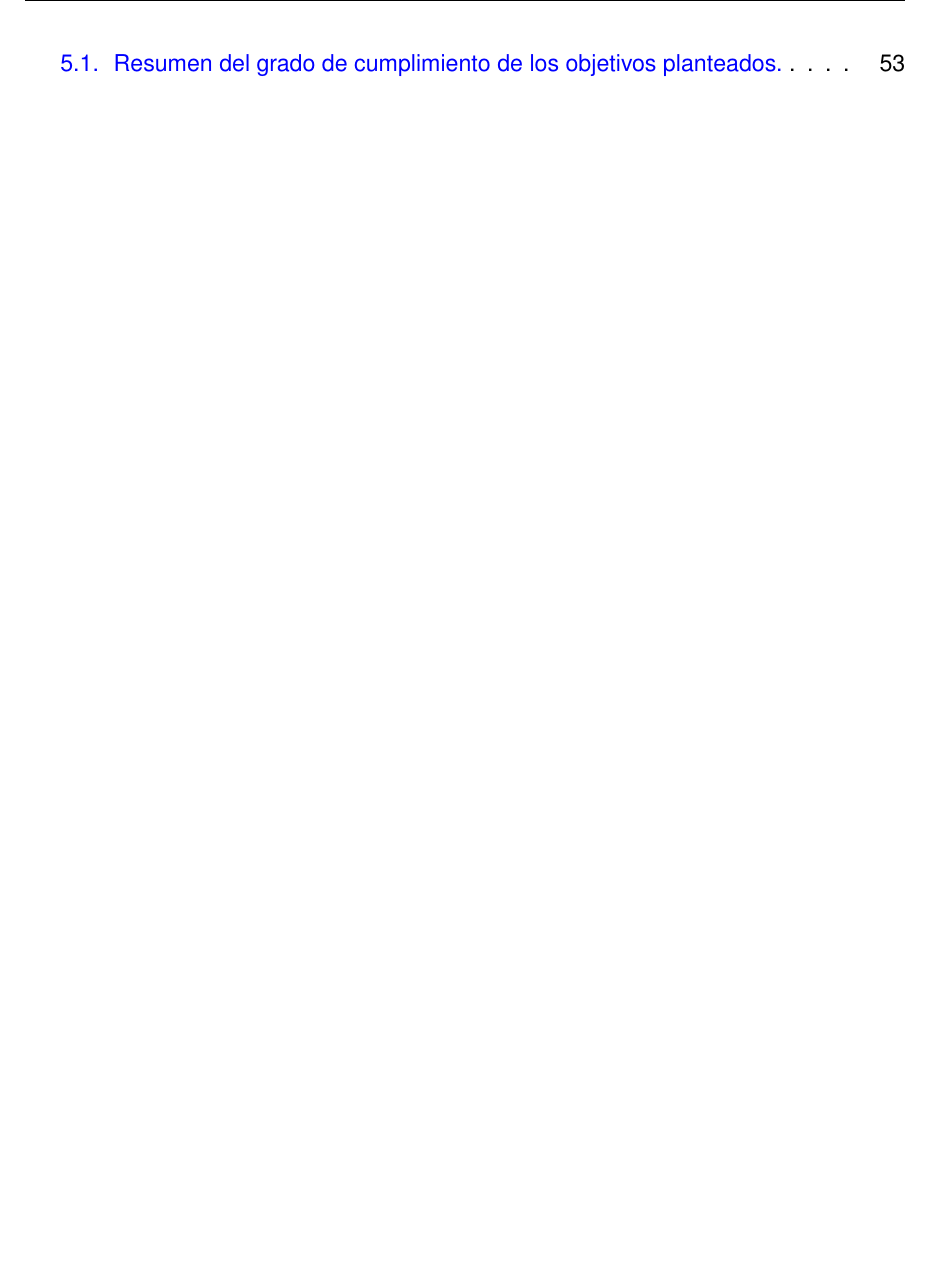
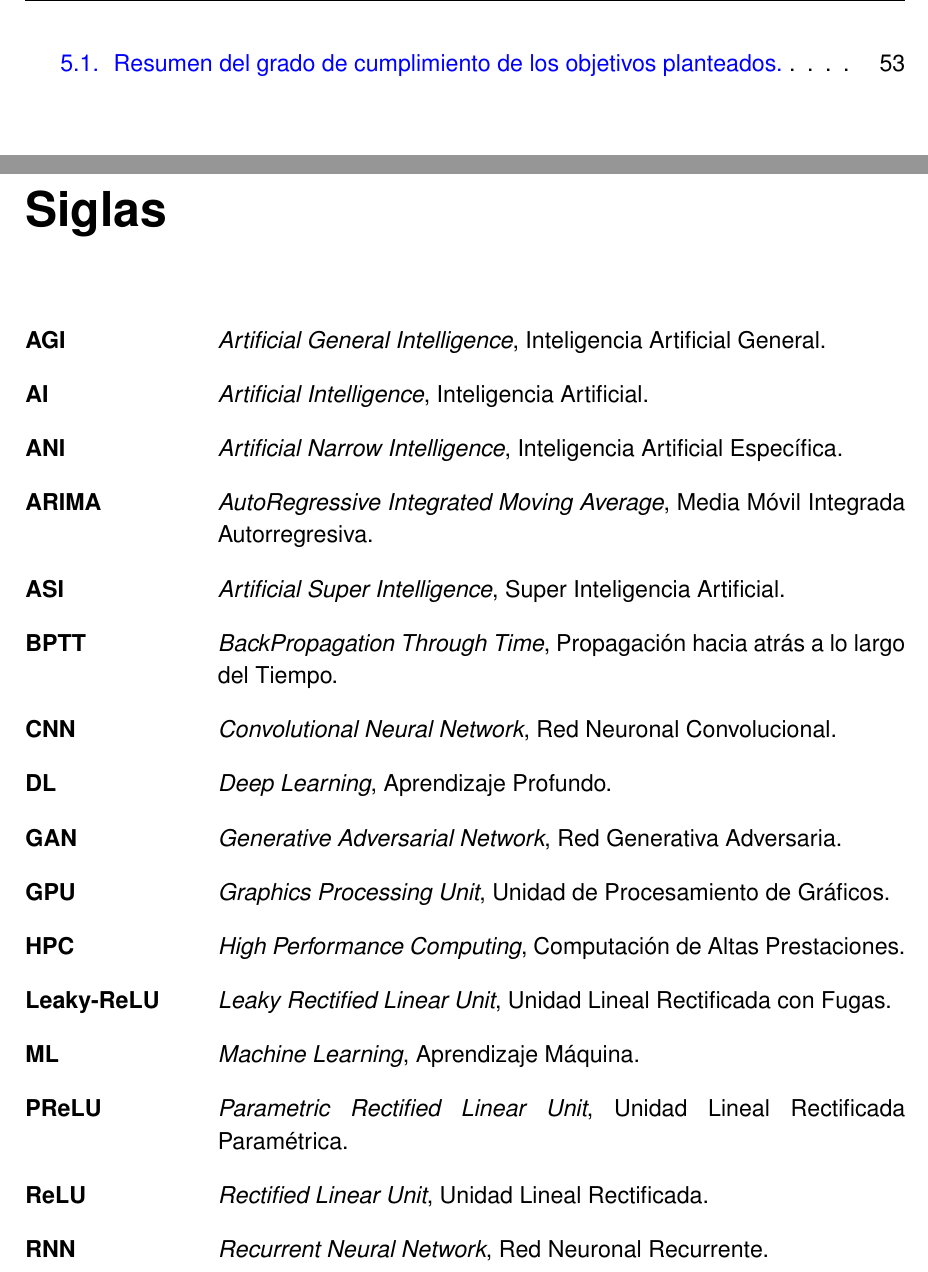
Before and after one commit to JGS9515/tfm_doc, a LaTeX thesis (main.tex, which reads Capitulos/Siglas.tex): part of page 12 of 76 before the commit and two parts of pages 12 and 13 of 78 after it, the two joined at a grey line, cut so that both start at the same text. Compiled offline with pdfLaTeX.

Commit message:
Add glossary of acronyms and update main.tex
Introduces Capitulos/Siglas.tex with a glossary of technical acronyms and their definitions. Updates main.tex to reference the new chapter, and adds generated LaTeX auxiliary files resulting from the build process.

```diff
--- /dev/null
+++ b/Capitulos/Siglas.tex
@@ -0,0 +1,36 @@
+\chapter*{Siglas}
+\addcontentsline{toc}{chapter}{Siglas}
+
+\begin{description}[labelwidth=3cm,leftmargin=3.5cm,style=nextline]
+
+\item[\textbf{AGI}] \textit{Artificial General Intelligence}, Inteligencia Artificial General.
+
+\item[\textbf{AI}] \textit{Artificial Intelligence}, Inteligencia Artificial.
+
+\item[\textbf{ANI}] \textit{Artificial Narrow Intelligence}, Inteligencia Artificial Específica.
+
+\item[\textbf{ARIMA}] \textit{AutoRegressive Integrated Moving Average}, Media Móvil Integrada Autorregresiva.
+
+\item[\textbf{ASI}] \textit{Artificial Super Intelligence}, Super Inteligencia Artificial.
+
+\item[\textbf{BPTT}] \textit{BackPropagation Through Time}, Propagación hacia atrás a lo largo del Tiempo.
+
+\item[\textbf{CNN}] \textit{Convolutional Neural Network}, Red Neuronal Convolucional.
+
+\item[\textbf{DL}] \textit{Deep Learning}, Aprendizaje Profundo.
+
+\item[\textbf{GAN}] \textit{Generative Adversarial Network}, Red Generativa Adversaria.
+
+\item[\textbf{GPU}] \textit{Graphics Processing Unit}, Unidad de Procesamiento de Gráficos.
+
+\item[\textbf{HPC}] \textit{High Performance Computing}, Computación de Altas Prestaciones.
+
+\item[\textbf{Leaky-ReLU}] \textit{Leaky Rectified Linear Unit}, Unidad Lineal Rectificada con Fugas.
+
+\item[\textbf{ML}] \textit{Machine Learning}, Aprendizaje Máquina.
+
+\item[\textbf{PReLU}] \textit{Parametric Rectified Linear Unit}, Unidad Lineal Rectificada Paramétrica.
+
+\item[\textbf{ReLU}] \textit{Rectified Linear Unit}, Unidad Lineal Rectificada.
+
+\item[\textbf{RNN}] \textit{Recurrent Neural Network}, Red Neuronal Recurrente.
```
Also changed, not shown: main.tex (+4 -0 lines), main.pdf (added), Capitulos/Siglas.tex (10 more changed lines), 7 other files.
